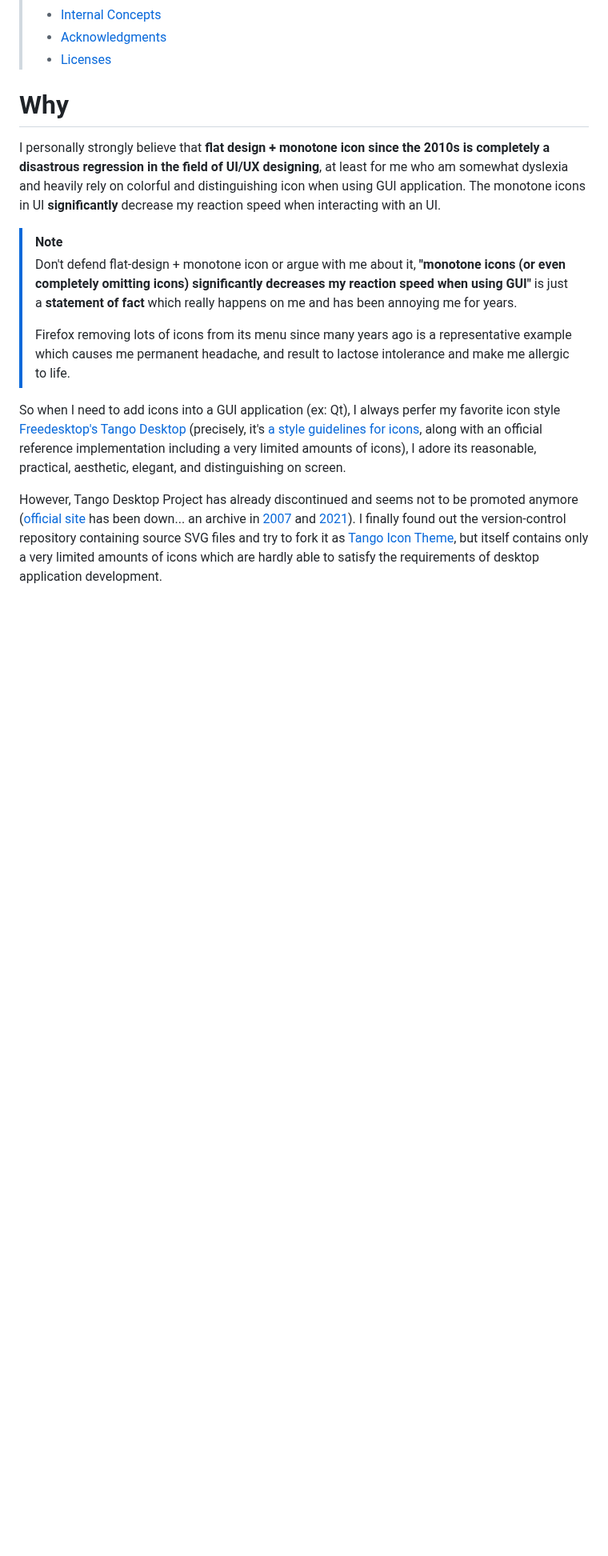
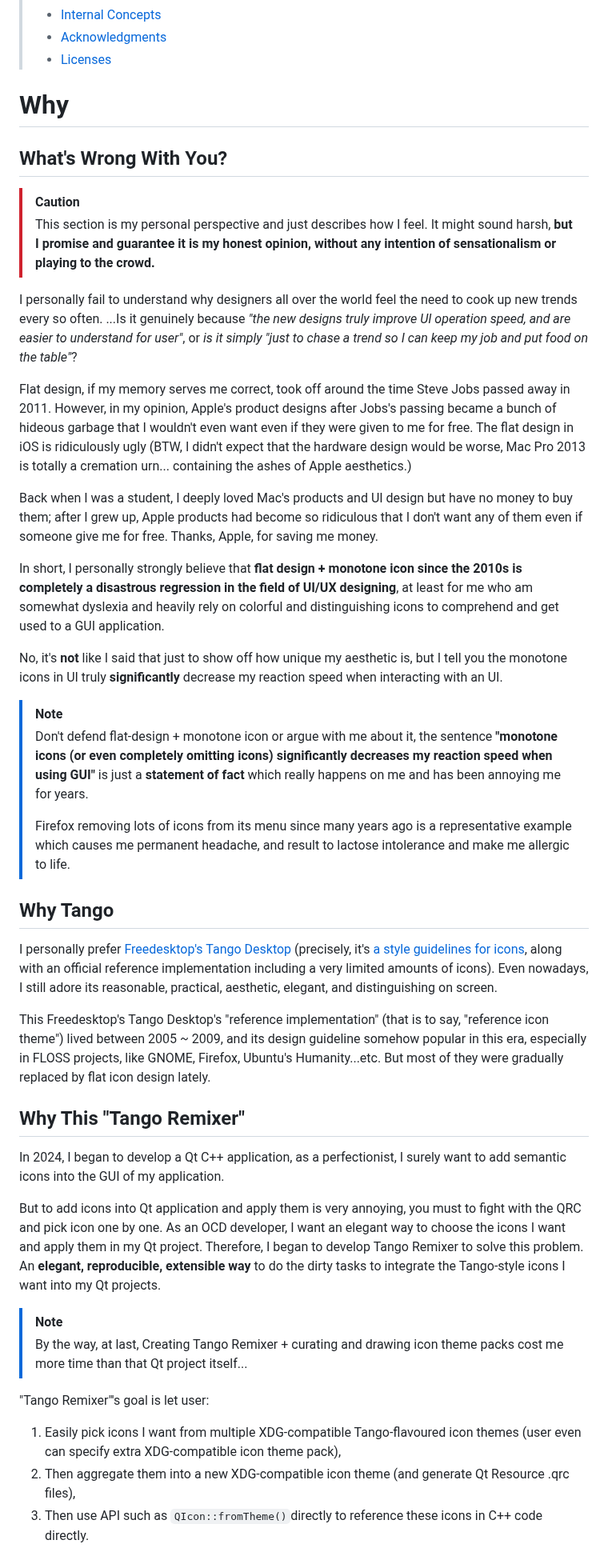
Before and after one commit to kuanyui/tango-remixer, a Markdown page: README.md, the part around one of its changes. Shown at 80% size. Rendered like a GitHub page; blank space fills up the shorter version.

Commit message:
docs: [README.md] More README

```diff
--- a/README.md
+++ b/README.md
@@ -25,13 +25,43 @@ This project is to convert it to `.qrc` which can be easily to be used in your Q
 
 # Why
 
-I personally strongly believe that **flat design + monotone icon since the 2010s is completely a disastrous regression in the field of UI/UX designing**, at least for me who am somewhat dyslexia and heavily rely on colorful and distinguishing icon when using GUI application. The monotone icons in UI **significantly** decrease my reaction speed when interacting with an UI.
+## What's Wrong With You?
+
+> [!CAUTION]
+> This section is my personal perspective and just describes how I feel. It might sound harsh, **but I promise and guarantee it is my honest opinion, without any intention of sensationalism or playing to the crowd.**
+
+I personally fail to understand why designers all over the world feel the need to cook up new trends every so often. ...Is it genuinely because *"the new designs truly improve UI operation speed, and are easier to understand for user"*, or *is it simply "just to chase a trend so I can keep my job and put food on the table"*?
+
+Flat design, if my memory serves me correct, took off around the time Steve Jobs passed away in 2011. However, in my opinion, Apple's product designs after Jobs's passing became a bunch of hideous garbage that I wouldn't even want even if they were given to me for free. The flat design in iOS is ridiculously ugly (BTW, I didn't expect that the hardware design would be worse, Mac Pro 2013 is totally a cremation urn... containing the ashes of Apple aesthetics.)
+
+Back when I was a student, I deeply loved Mac's products and UI design but have no money to buy them; after I grew up, Apple products had become so ridiculous that I don't want any of them even if someone give me for free. Thanks, Apple, for saving me money.
+
+In short, I personally strongly believe that **flat design + monotone icon since the 2010s is completely a disastrous regression in the field of UI/UX designing**, at least for me who am somewhat dyslexia and heavily rely on colorful and distinguishing icons to comprehend and get used to a GUI application.
+
+No, it's **not** like I said that just to show off how unique my aesthetic is, but I tell you the monotone icons in UI truly **significantly** decrease my reaction speed when interacting with an UI.
 
 > [!NOTE]
-> Don't defend flat-design + monotone icon or argue with me about it, **"monotone icons (or even completely omitting icons) significantly decreases my reaction speed when using GUI"** is just a **statement of fact** which really happens on me and has been annoying me for years.
+> Don't defend flat-design + monotone icon or argue with me about it, the sentence **"monotone icons (or even completely omitting icons) significantly decreases my reaction speed when using GUI"** is just a **statement of fact** which really happens on me and has been annoying me for years.
 >
 > Firefox removing lots of icons from its menu since many years ago is a representative example which causes me permanent headache, and result to lactose intolerance and make me allergic to life.
 
-So when I need to add icons into a GUI application (ex: Qt), I always perfer my favorite icon style [Freedesktop's Tango Desktop](https://en.wikipedia.org/wiki/Tango_Desktop_Project) (precisely, it's [a style guidelines for icons](https://web.archive.org/web/20070314003622/http://tango.freedesktop.org/Tango_Icon_Theme_Guidelines), along with an official reference implementation including a very limited amounts of icons), I adore its reasonable, practical, aesthetic, elegant, and distinguishing on screen.
+## Why Tango
 
-However, Tango Desktop Project has already discontinued and seems not to be promoted anymore ([official site](http://tango.freedesktop.org/Tango_Desktop_Project) has been down... an archive in [2007](https://web.archive.org/web/20070314003558/http://tango.freedesktop.org/Tango_Desktop_Project) and [2021](https://web.archive.org/web/20211002063126/http://tango.freedesktop.org/Tango_Desktop_Project)). I finally found out the version-control repository containing source SVG files and try to fork it as [Tango Icon Theme](https://github.com/kuanyui/tango-icon-theme), but itself contains only a very limited amounts of icons which are hardly able to satisfy the requirements of desktop application development.
+I personally prefer [Freedesktop's Tango Desktop](https://en.wikipedia.org/wiki/Tango_Desktop_Project) (precisely, it's [a style guidelines for icons](https://web.archive.org/web/20070314003622/http://tango.freedesktop.org/Tango_Icon_Theme_Guidelines), along with an official reference implementation including a very limited amounts of icons). Even nowadays, I still adore its reasonable, practical, aesthetic, elegant, and distinguishing on screen.
+
+This Freedesktop's Tango Desktop's "reference implementation" (that is to say, "reference icon theme") lived between 2005 ~ 2009, and its design guideline somehow popular in this era, especially in FLOSS projects, like GNOME, Firefox, Ubuntu's Humanity...etc. But most of they were gradually replaced by flat icon design lately.
+
+## Why This "Tango Remixer"
+
+In 2024, I began to develop a Qt C++ application, as a perfectionist, I surely want to add semantic icons into the GUI of my application.
+
+But to add icons into Qt application and apply them is very annoying, you must to fight with the QRC and pick icon one by one. As an OCD developer, I want an elegant way to choose the icons I want and apply them in my Qt project. Therefore, I began to develop Tango Remixer to solve this problem. An **elegant, reproducible, extensible way** to do the dirty tasks to integrate the Tango-style icons I want into my Qt projects.
+
+> [!NOTE]
+> By the way, at last, Creating Tango Remixer + curating and drawing icon theme packs cost me more time than that Qt project itself...
+
+"Tango Remixer"'s goal is let user:
+1. Easily pick icons I want from multiple XDG-compatible Tango-flavoured icon themes (user even can specify extra XDG-compatible icon theme pack),
+2. Then aggregate them into a new XDG-compatible icon theme (and generate Qt Resource .qrc files),
+3. Then use API such as `QIcon::fromTheme()`directly to reference these icons in C++ code directly.
+
```
Also changed, not shown: other parts of README.md (+9 -0 lines).
